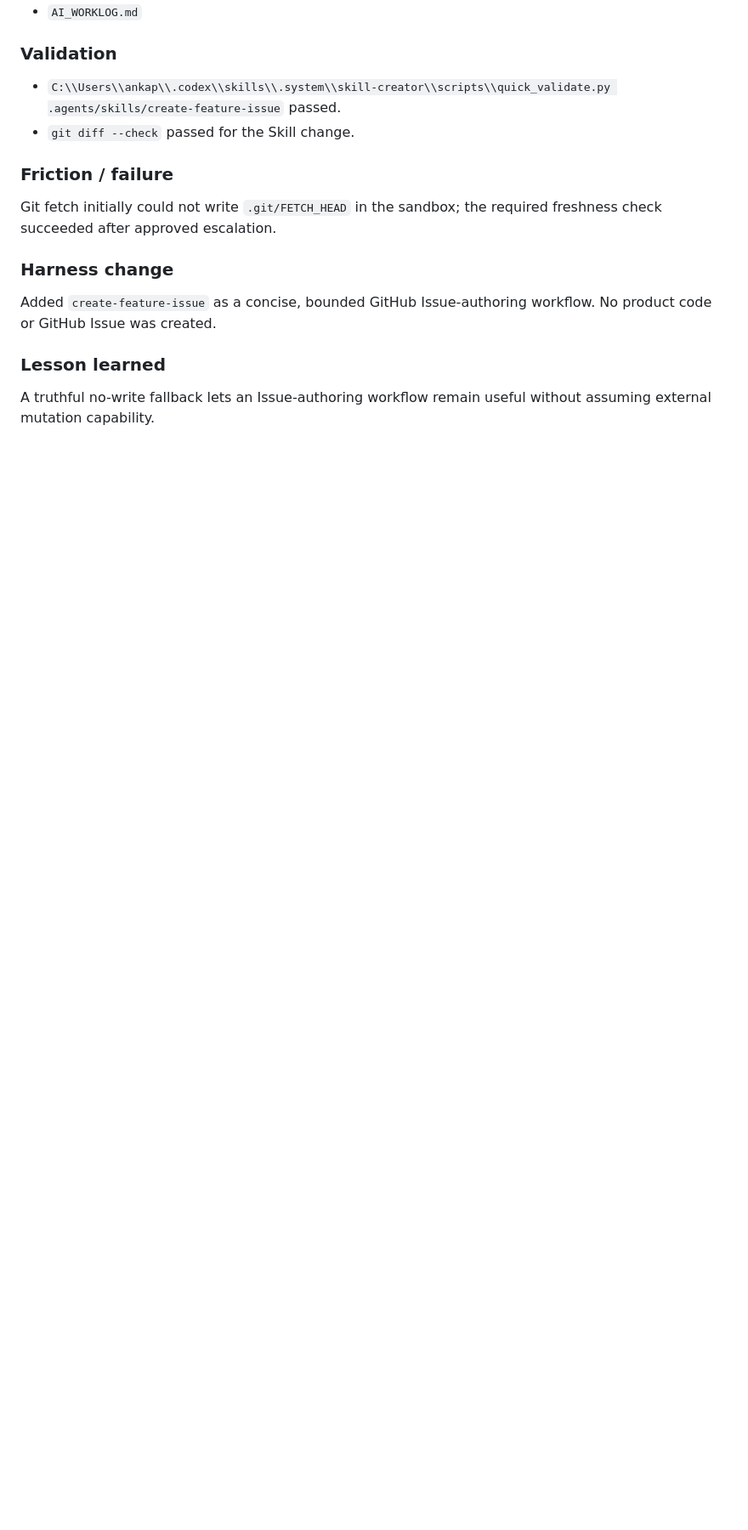
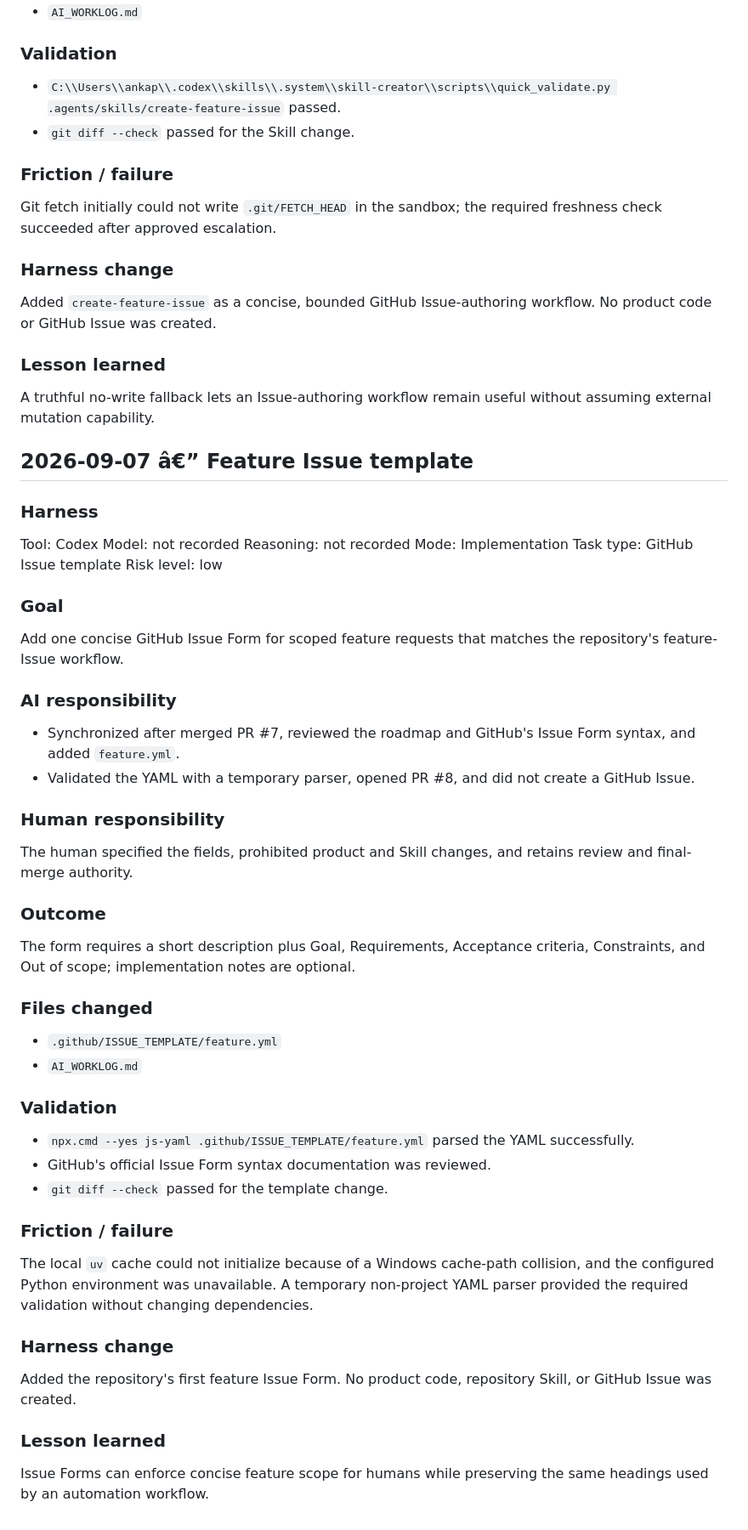
Before and after one commit to aneq05/coding_assistant_demo_repo, a Markdown page: AI_WORKLOG.md, the part around the change. Shown at 85% size. Rendered like a GitHub page; blank space fills up the shorter version.

Commit message:
docs: record feature issue template session

```diff
--- a/AI_WORKLOG.md
+++ b/AI_WORKLOG.md
@@ -1187,3 +1187,64 @@ workflow. No product code or GitHub Issue was created.
 
 A truthful no-write fallback lets an Issue-authoring workflow remain useful
 without assuming external mutation capability.
+
+## 2026-09-07 â€” Feature Issue template
+
+### Harness
+
+Tool: Codex
+Model: not recorded
+Reasoning: not recorded
+Mode: Implementation
+Task type: GitHub Issue template
+Risk level: low
+
+### Goal
+
+Add one concise GitHub Issue Form for scoped feature requests that matches the
+repository's feature-Issue workflow.
+
+### AI responsibility
+
+- Synchronized after merged PR #7, reviewed the roadmap and GitHub's Issue
+  Form syntax, and added `feature.yml`.
+- Validated the YAML with a temporary parser, opened PR #8, and did not create
+  a GitHub Issue.
+
+### Human responsibility
+
+The human specified the fields, prohibited product and Skill changes, and
+retains review and final-merge authority.
+
+### Outcome
+
+The form requires a short description plus Goal, Requirements, Acceptance
+criteria, Constraints, and Out of scope; implementation notes are optional.
+
+### Files changed
+
+- `.github/ISSUE_TEMPLATE/feature.yml`
+- `AI_WORKLOG.md`
+
+### Validation
+
+- `npx.cmd --yes js-yaml .github/ISSUE_TEMPLATE/feature.yml` parsed the YAML successfully.
+- GitHub's official Issue Form syntax documentation was reviewed.
+- `git diff --check` passed for the template change.
+
+### Friction / failure
+
+The local `uv` cache could not initialize because of a Windows cache-path
+collision, and the configured Python environment was unavailable. A temporary
+non-project YAML parser provided the required validation without changing
+dependencies.
+
+### Harness change
+
+Added the repository's first feature Issue Form. No product code, repository
+Skill, or GitHub Issue was created.
+
+### Lesson learned
+
+Issue Forms can enforce concise feature scope for humans while preserving the
+same headings used by an automation workflow.
```
